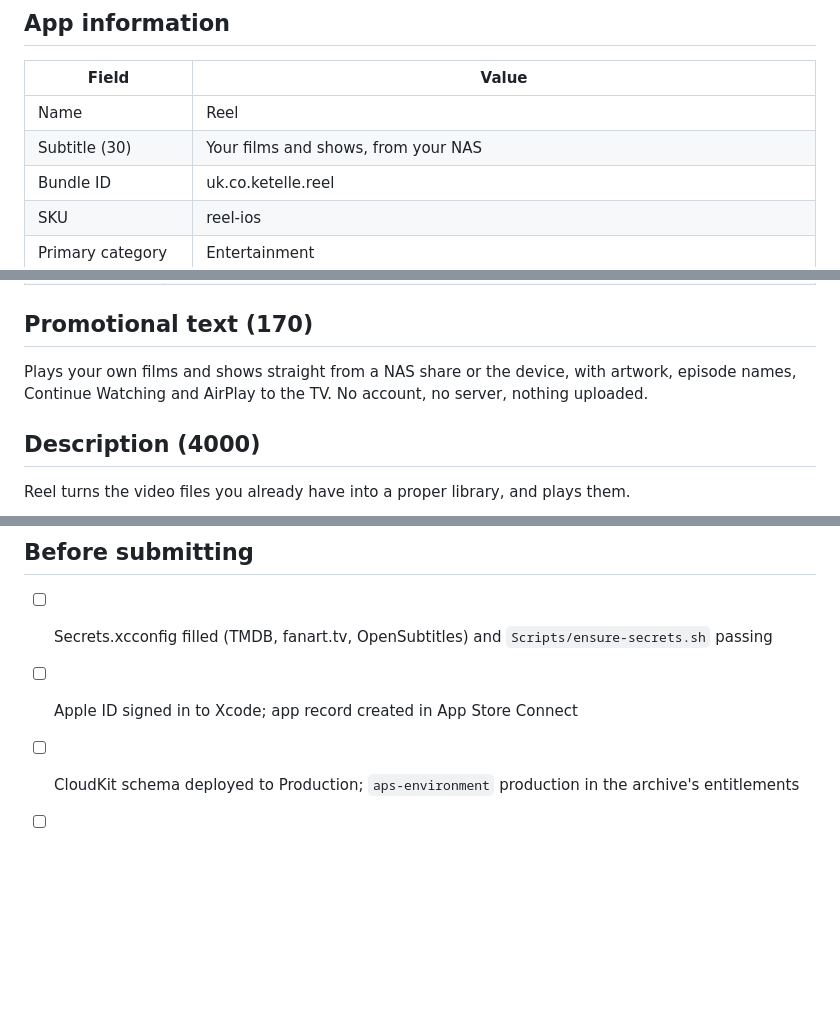
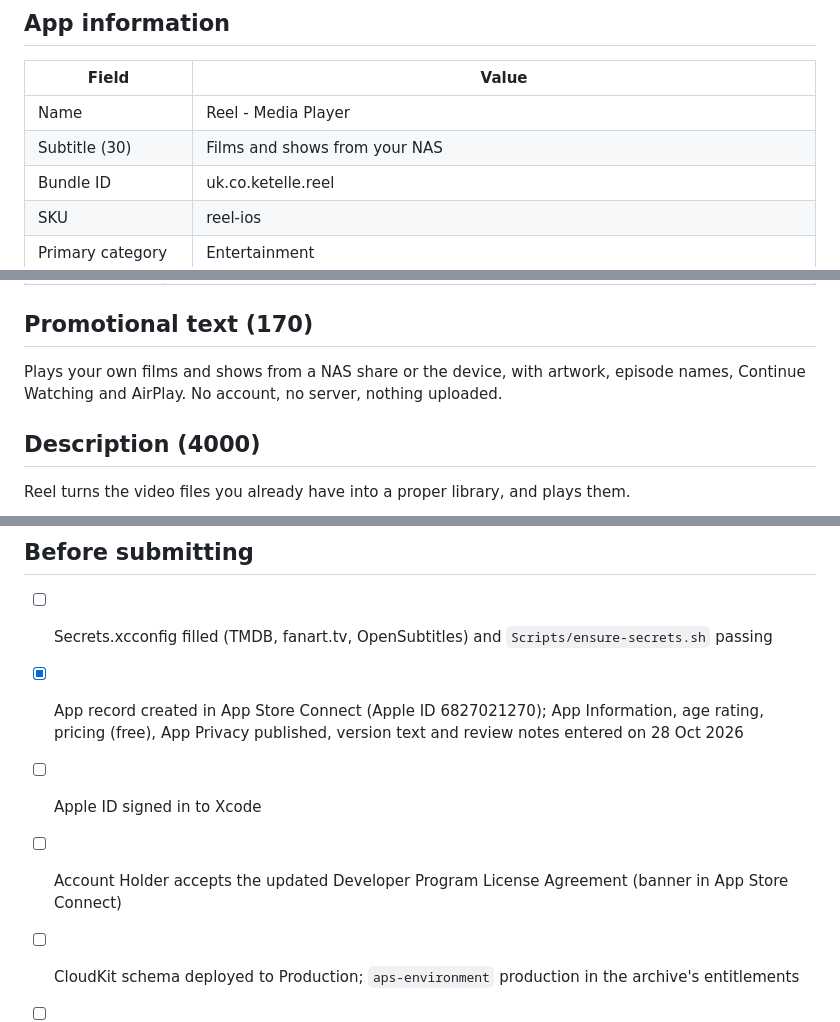
Before and after one commit to dripster82/iOSPlayer, a Markdown page: docs/app-store/listing.md, 3 parts joined by grey strips. Rendered like a GitHub page; blank space fills up the shorter version.

Commit message:
App Store listing: strings as entered in App Store Connect
Co-Authored-By: Claude Fable 5.1 <noreply@anthropic.com>

```diff
--- a/docs/app-store/listing.md
+++ b/docs/app-store/listing.md
@@ -6,8 +6,8 @@ Everything here is ready to paste. Fields are in App Store Connect order.
 
 | Field | Value |
 |---|---|
-| Name | Reel |
-| Subtitle (30) | Your films and shows, from your NAS |
+| Name | Reel - Media Player |
+| Subtitle (30) | Films and shows from your NAS |
 | Bundle ID | uk.co.ketelle.reel |
 | SKU | reel-ios |
 | Primary category | Entertainment |
@@ -28,7 +28,7 @@ Everything here is ready to paste. Fields are in App Store Connect order.
 
 ## Promotional text (170)
 
-Plays your own films and shows straight from a NAS share or the device, with artwork, episode names, Continue Watching and AirPlay to the TV. No account, no server, nothing uploaded.
+Plays your own films and shows from a NAS share or the device, with artwork, episode names, Continue Watching and AirPlay. No account, no server, nothing uploaded.
 
 ## Description (4000)
 
@@ -110,7 +110,9 @@ for 4+. App previews (video) and the product-page header art are optional and sk
 ## Before submitting
 
 - [ ] Secrets.xcconfig filled (TMDB, fanart.tv, OpenSubtitles) and `Scripts/ensure-secrets.sh` passing
-- [ ] Apple ID signed in to Xcode; app record created in App Store Connect
+- [x] App record created in App Store Connect (Apple ID 6827021270); App Information, age rating, pricing (free), App Privacy published, version text and review notes entered on 28 Oct 2026
+- [ ] Apple ID signed in to Xcode
+- [ ] Account Holder accepts the updated Developer Program License Agreement (banner in App Store Connect)
 - [ ] CloudKit schema deployed to Production; `aps-environment` production in the archive's entitlements
 - [ ] Build number bumped (CURRENT_PROJECT_VERSION) for each upload
 - [ ] Archive with the Release configuration; debug links, the command poller and VLC's log are compiled out
```
